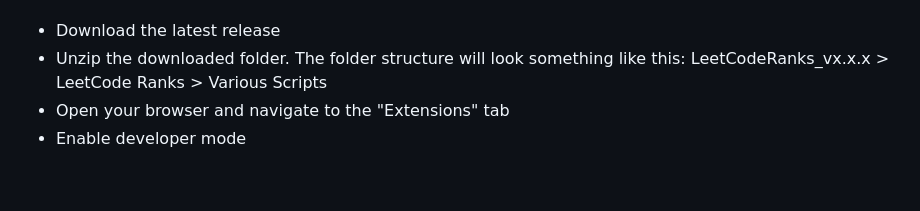
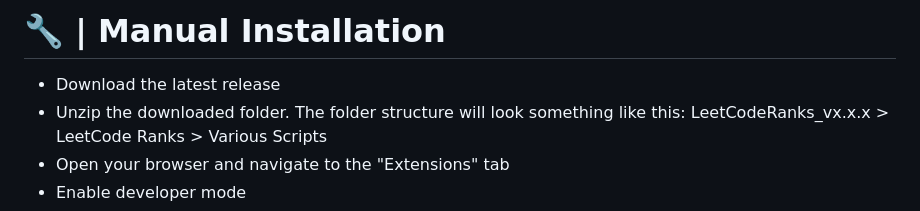
Before and after one commit to Nuggets10/LeetCode-Ranks, a Markdown page: README.md, the part around one of its changes. Rendered like a GitHub page; blank space fills up the shorter version.

```diff
--- a/README.md
+++ b/README.md
@@ -11,3 +25,4 @@ You can find the extension on the Firefox Extension Store [here], or alternative
+# 🔧 | Manual Installation
 - Download the latest release
 - Unzip the downloaded folder. The folder structure will look something like this: LeetCodeRanks_vx.x.x > LeetCode Ranks > Various Scripts
 - Open your browser and navigate to the "Extensions" tab
```
Also changed, not shown: other parts of README.md (+20 -3 lines).
